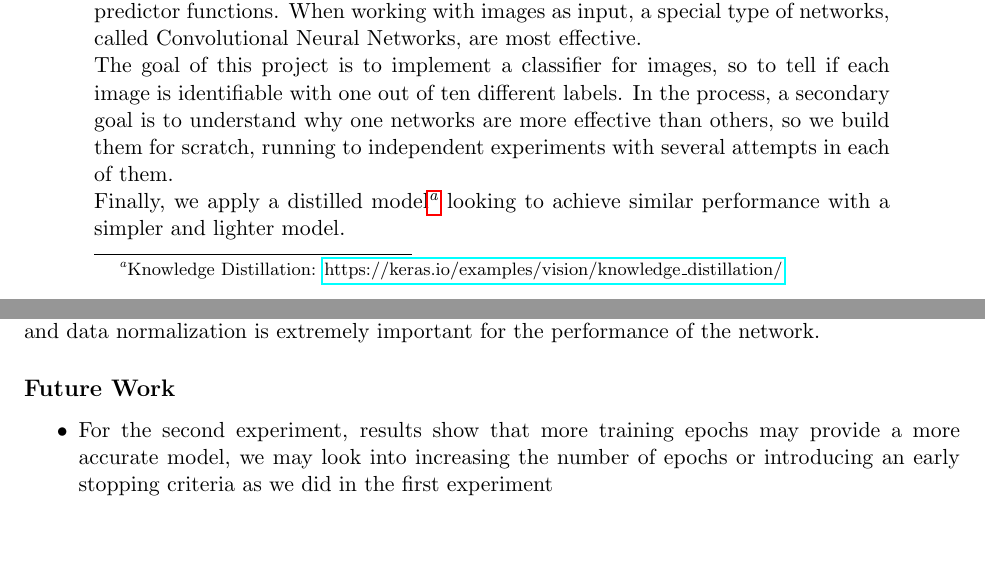
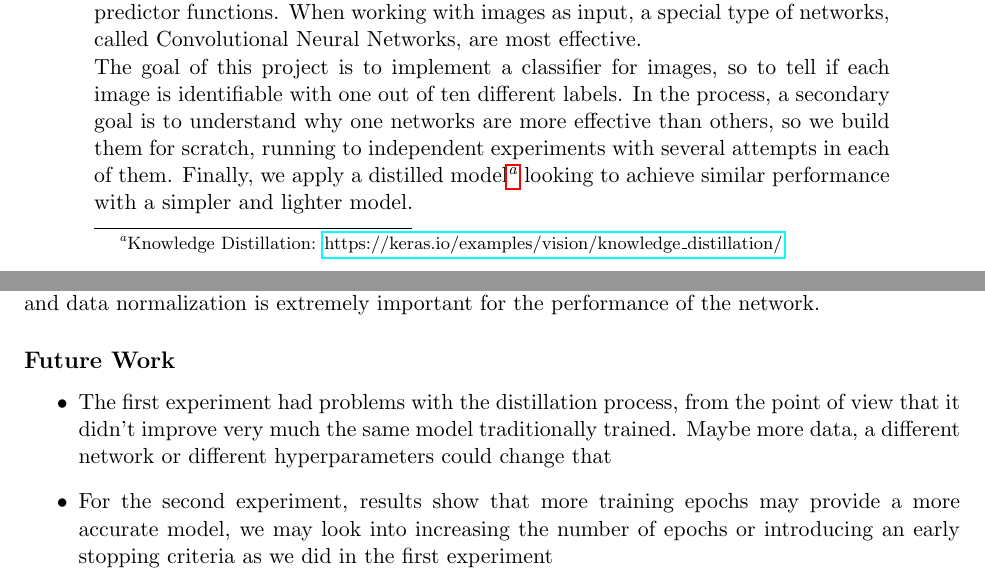
Before and after one commit to ivankras/CS582-DL, a LaTeX paper (report/report.tex, which reads report/abstract.tex, report/conclusion.tex): two parts of pages 3 and 14 of 14, joined at a grey line, cut so that both start at the same text, the shorter picture padded with empty space. Compiled offline with pdfLaTeX.

Commit message:
Add minor details to report

```diff
--- a/report/abstract.tex
+++ b/report/abstract.tex
@@ -6,7 +6,7 @@
         The goal of this project is to implement a classifier for images,
         so to tell if each image is identifiable with one out of ten different labels.
         In the process, a secondary goal is to understand why one networks are more effective than others,
-        so we build them for scratch, running to independent experiments with several attempts in each of them.\\
+        so we build them for scratch, running to independent experiments with several attempts in each of them.
         Finally, we apply a distilled model\footnote{Knowledge Distillation: \href{https://keras.io/examples/vision/knowledge\_distillation/}{https://keras.io/examples/vision/knowledge\_distillation/}}
         looking to achieve similar performance with a simpler and lighter model.
     \end{minipage}
--- a/report/conclusion.tex
+++ b/report/conclusion.tex
@@ -3,6 +3,7 @@ When building a convolutional neural network, understanding how to interpret exp
 
 \subsection*{Future Work}
 \begin{itemize}
+    \item The first experiment had problems with the distillation process, from the point of view that it didn't improve very much the same model traditionally trained. Maybe more data, a different network or different hyperparameters could change that
     \item For the second experiment, results show that more training epochs may provide a more accurate model, we may look into increasing the number of epochs or introducing an early stopping criteria as we did in the first experiment
     \item Further experimentation with simpler models based on our new learnings from our models and better tuning of the hyperparameters
     \item Application of knowledge distillation on the improved model from the second experiment
--- a/report/report.tex
+++ b/report/report.tex
@@ -7,7 +7,7 @@
 }
 
 \author{
-    Baraa Mousa Noufal \and Ivan Krasowski Bissio
+    Baraa Mousa Noufal \and Iván Krasowski Bissio
 }
 \date{\today}
 
```
